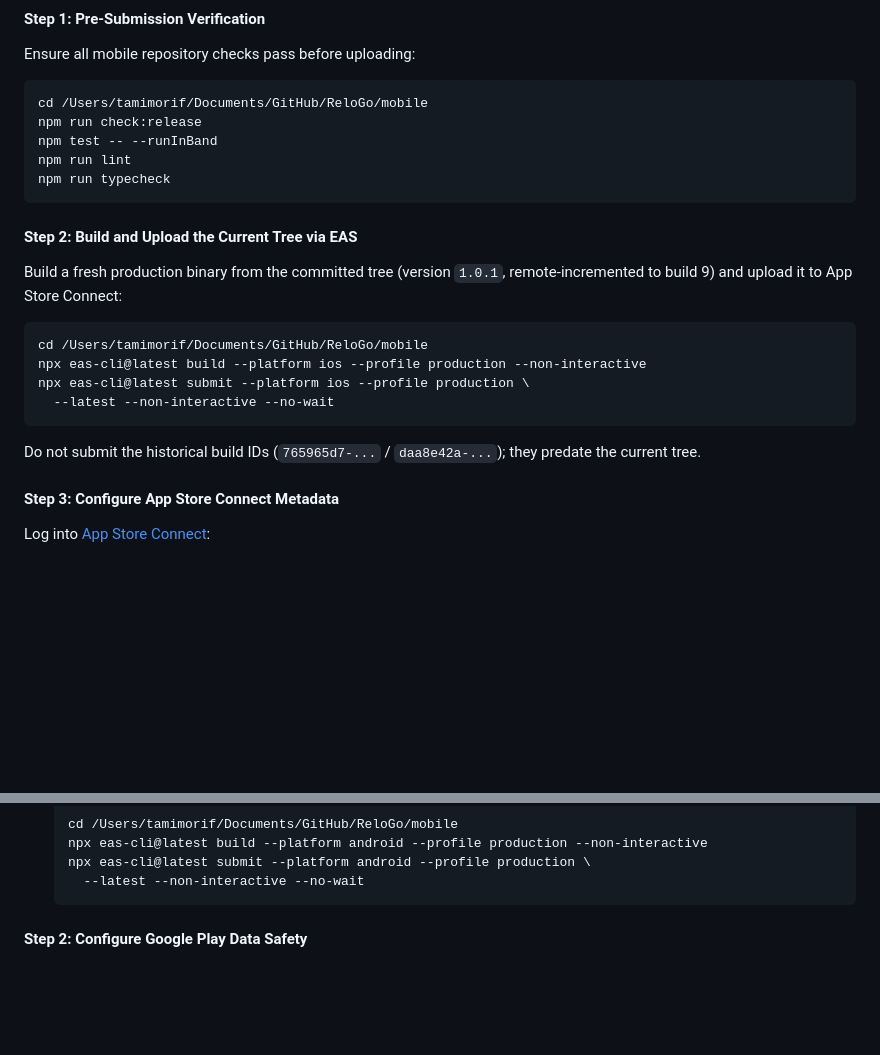
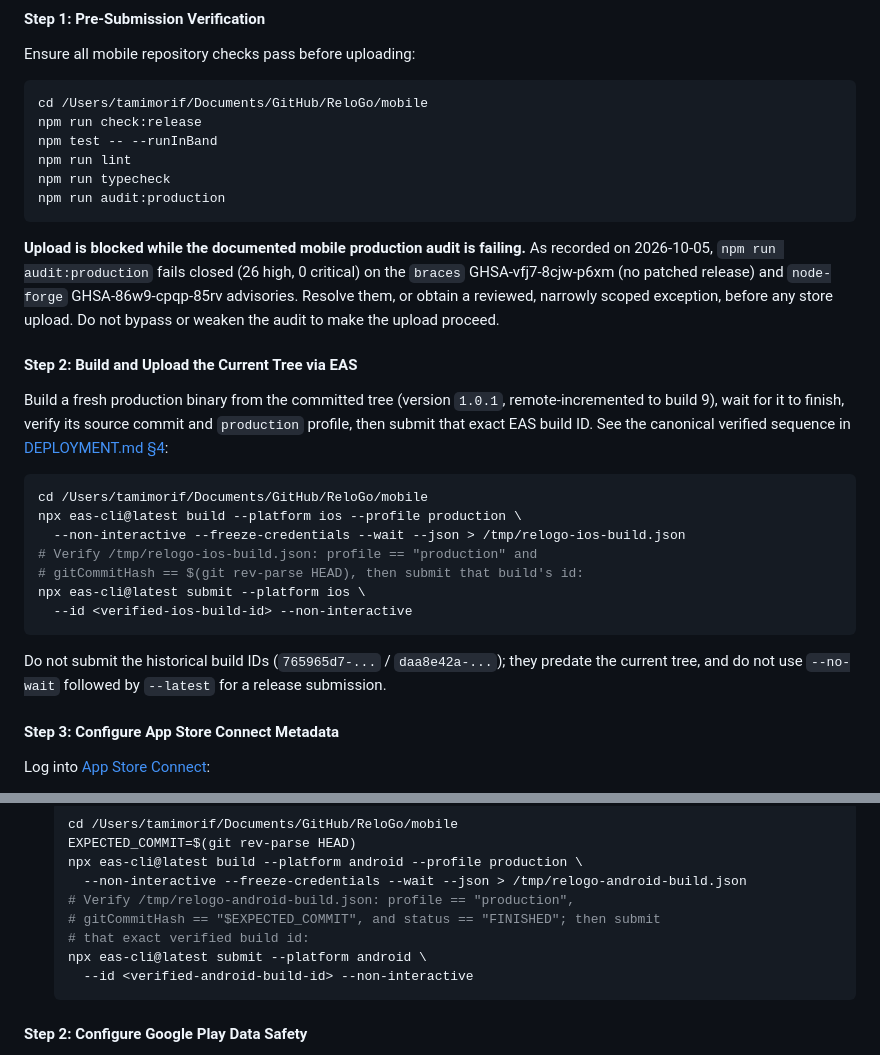
Before and after one commit to tamimorif/ReloGo, a Markdown page: docs/STORE.md, 2 parts joined by grey strips. Drawn GitHub-style; blank space fills up the shorter version.

````diff
--- a/docs/STORE.md
+++ b/docs/STORE.md
@@ -479,19 +479,33 @@ npm run check:release
 npm test -- --runInBand
 npm run lint
 npm run typecheck
+npm run audit:production
 ```
+
+**Upload is blocked while the documented mobile production audit is failing.**
+As recorded on 2026-10-05, `npm run audit:production` fails closed (26 high,
+0 critical) on the `braces` GHSA-vfj7-8cjw-p6xm (no patched release) and
+`node-forge` GHSA-86w9-cpqp-85rv advisories. Resolve them, or obtain a
+reviewed, narrowly scoped exception, before any store upload. Do not bypass or
+weaken the audit to make the upload proceed.
 
 #### Step 2: Build and Upload the Current Tree via EAS
 Build a fresh production binary from the committed tree (version `1.0.1`,
-remote-incremented to build 9) and upload it to App Store Connect:
+remote-incremented to build 9), wait for it to finish, verify its source commit
+and `production` profile, then submit that exact EAS build ID. See the canonical
+verified sequence in [DEPLOYMENT.md §4](DEPLOYMENT.md):
 ```bash
 cd /Users/tamimorif/Documents/GitHub/ReloGo/mobile
-npx eas-cli@latest build --platform ios --profile production --non-interactive
-npx eas-cli@latest submit --platform ios --profile production \
-  --latest --non-interactive --no-wait
+npx eas-cli@latest build --platform ios --profile production \
+  --non-interactive --freeze-credentials --wait --json > /tmp/relogo-ios-build.json
+# Verify /tmp/relogo-ios-build.json: profile == "production" and
+# gitCommitHash == $(git rev-parse HEAD), then submit that build's id:
+npx eas-cli@latest submit --platform ios \
+  --id <verified-ios-build-id> --non-interactive
 ```
 Do not submit the historical build IDs (`765965d7-...` / `daa8e42a-...`); they
-predate the current tree.
+predate the current tree, and do not use `--no-wait` followed by `--latest` for
+a release submission.
 
 #### Step 3: Configure App Store Connect Metadata
 Log into [App Store Connect](https://appstoreconnect.apple.com):
@@ -539,9 +553,14 @@ Log into [App Store Connect](https://appstoreconnect.apple.com):
   Once the Google Play Service Account JSON key is provisioned:
   ```bash
   cd /Users/tamimorif/Documents/GitHub/ReloGo/mobile
-  npx eas-cli@latest build --platform android --profile production --non-interactive
-  npx eas-cli@latest submit --platform android --profile production \
-    --latest --non-interactive --no-wait
+  EXPECTED_COMMIT=$(git rev-parse HEAD)
+  npx eas-cli@latest build --platform android --profile production \
+    --non-interactive --freeze-credentials --wait --json > /tmp/relogo-android-build.json
+  # Verify /tmp/relogo-android-build.json: profile == "production",
+  # gitCommitHash == "$EXPECTED_COMMIT", and status == "FINISHED"; then submit
+  # that exact verified build id:
+  npx eas-cli@latest submit --platform android \
+    --id <verified-android-build-id> --non-interactive
   ```
 
 #### Step 2: Configure Google Play Data Safety
````
Also changed, not shown: docs/DEPLOYMENT.md (+44 -16 lines).
